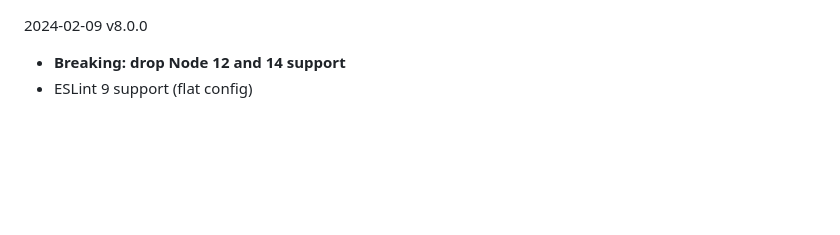
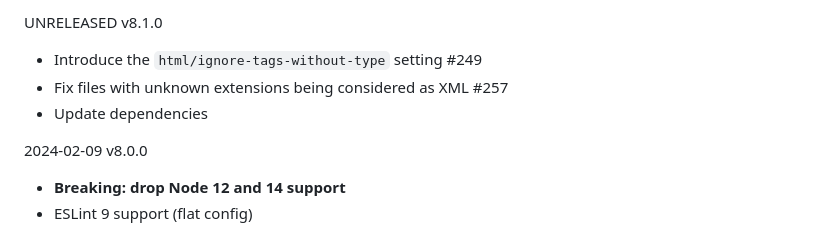
Before and after one commit to BenoitZugmeyer/eslint-plugin-html, a Markdown page: CHANGELOG.md, the part around the change. Drawn GitHub-style; blank space fills up the shorter version.

```diff
--- a/CHANGELOG.md
+++ b/CHANGELOG.md
@@ -1,3 +1,9 @@
+UNRELEASED v8.1.0
+
+- Introduce the `html/ignore-tags-without-type` setting #249
+- Fix files with unknown extensions being considered as XML #257
+- Update dependencies
+
 2024-02-09 v8.0.0
 
 - **Breaking: drop Node 12 and 14 support**
```
